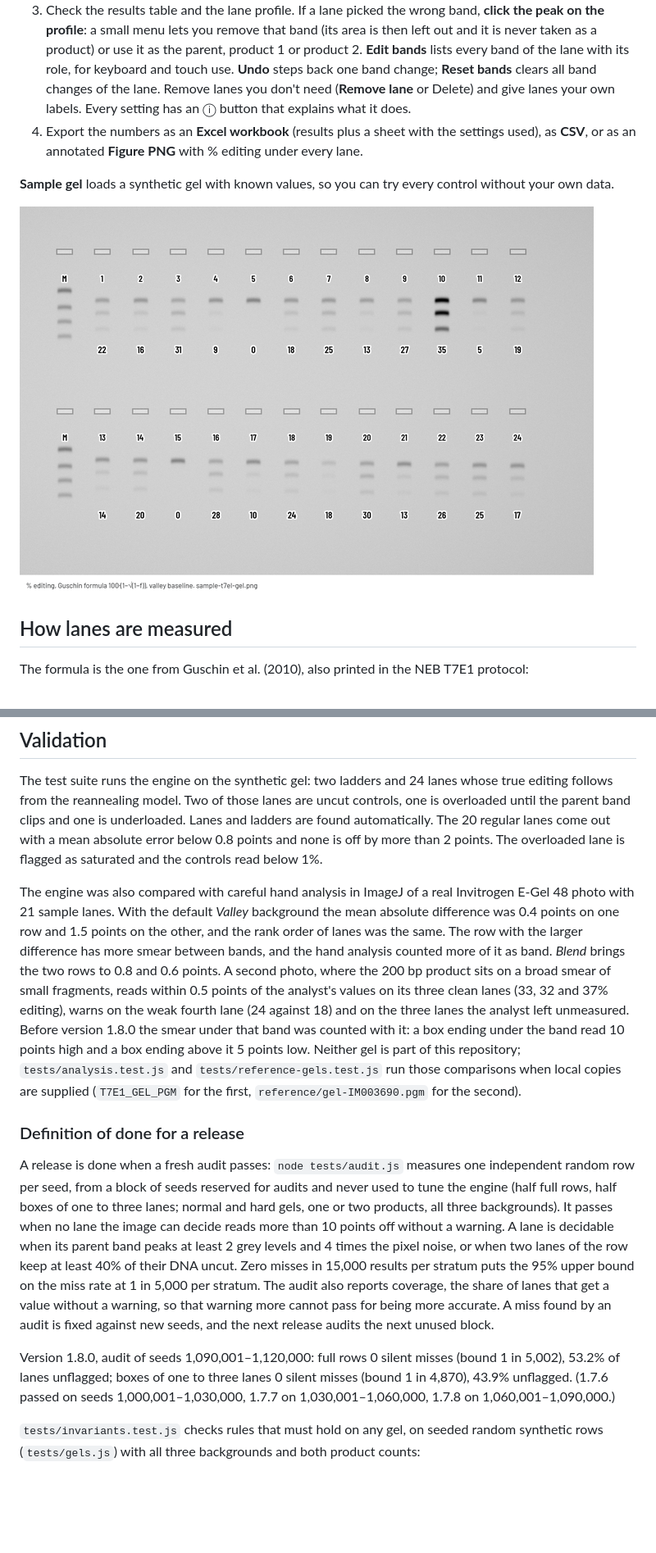
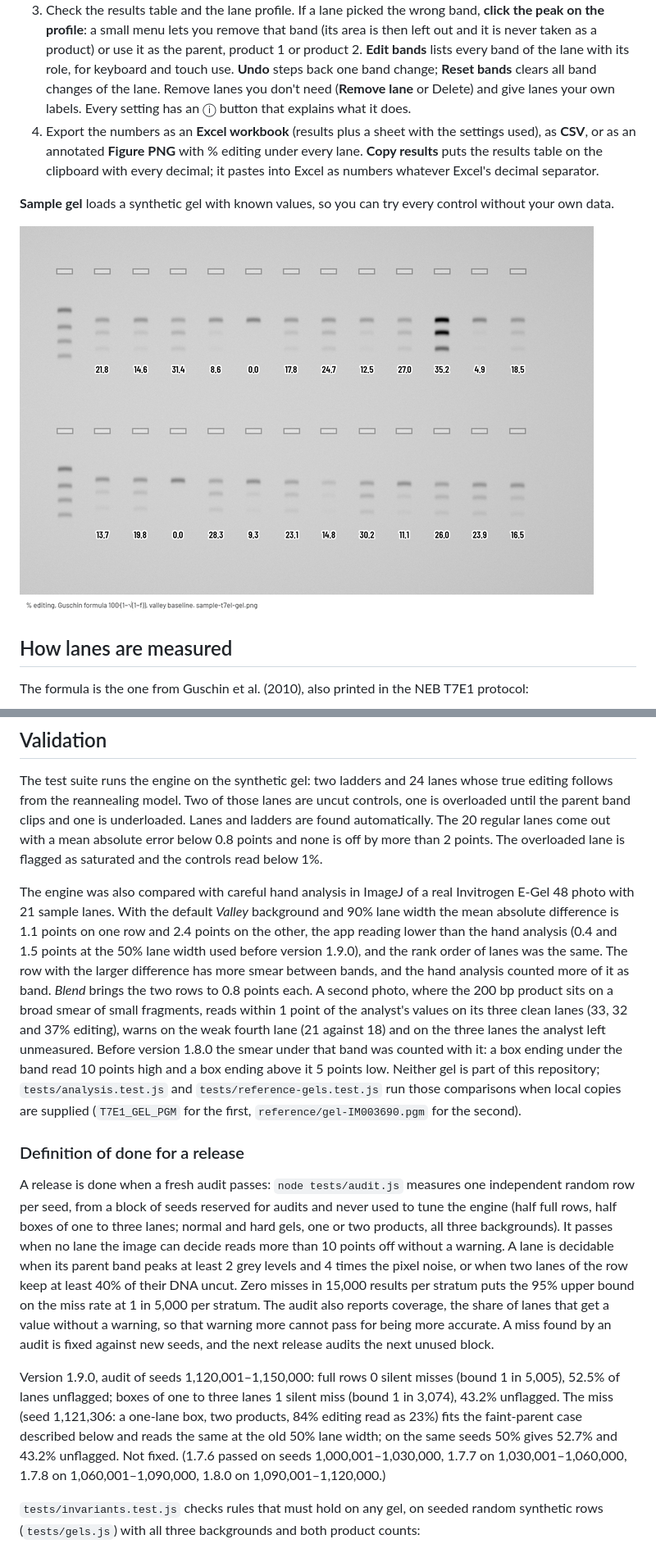
Before and after one commit to Dissimilis/t7eI-assay-gel-analysis, a Markdown page: README.md, 2 parts joined by grey strips. Shown: that part at 82% size. Drawn GitHub-style; pictures changed too: docs/figure-example.png; blank space fills up the shorter version.

```diff
--- a/README.md
+++ b/README.md
@@ -11,7 +11,7 @@ Densitometry for T7 endonuclease I (T7E1) mismatch-cleavage assays. Load a photo
 1. Open the app and press **Load image**, or drop a PNG, JPEG or TIFF onto the image area. Pasting from the clipboard works too.
 2. Drag a box over one row of bands. Include the parent band and both cleavage products with a little background above and below, and leave the wells out. The app finds the loaded lanes, recognises the ladder and skips empty wells. Repeat for every row of the gel.
 3. Check the results table and the lane profile. If a lane picked the wrong band, **click the peak on the profile**: a small menu lets you remove that band (its area is then left out and it is never taken as a product) or use it as the parent, product 1 or product 2. **Edit bands** lists every band of the lane with its role, for keyboard and touch use. **Undo** steps back one band change; **Reset bands** clears all band changes of the lane. Remove lanes you don't need (**Remove lane** or Delete) and give lanes your own labels. Every setting has an ⓘ button that explains what it does.
-4. Export the numbers as an **Excel workbook** (results plus a sheet with the settings used), as **CSV**, or as an annotated **Figure PNG** with % editing under every lane.
+4. Export the numbers as an **Excel workbook** (results plus a sheet with the settings used), as **CSV**, or as an annotated **Figure PNG** with % editing under every lane. **Copy results** puts the results table on the clipboard with every decimal; it pastes into Excel as numbers whatever Excel's decimal separator.
 
 **Sample gel** loads a synthetic gel with known values, so you can try every control without your own data.
 
@@ -90,13 +90,13 @@ The CSV export prefixes labels that start with `=`, `+`, `-` or `@` with an apos
 
 The test suite runs the engine on the synthetic gel: two ladders and 24 lanes whose true editing follows from the reannealing model. Two of those lanes are uncut controls, one is overloaded until the parent band clips and one is underloaded. Lanes and ladders are found automatically. The 20 regular lanes come out with a mean absolute error below 0.8 points and none is off by more than 2 points. The overloaded lane is flagged as saturated and the controls read below 1%.
 
-The engine was also compared with careful hand analysis in ImageJ of a real Invitrogen E-Gel 48 photo with 21 sample lanes. With the default *Valley* background the mean absolute difference was 0.4 points on one row and 1.5 points on the other, and the rank order of lanes was the same. The row with the larger difference has more smear between bands, and the hand analysis counted more of it as band. *Blend* brings the two rows to 0.8 and 0.6 points. A second photo, where the 200 bp product sits on a broad smear of small fragments, reads within 0.5 points of the analyst's values on its three clean lanes (33, 32 and 37% editing), warns on the weak fourth lane (24 against 18) and on the three lanes the analyst left unmeasured. Before version 1.8.0 the smear under that band was counted with it: a box ending under the band read 10 points high and a box ending above it 5 points low. Neither gel is part of this repository; `tests/analysis.test.js` and `tests/reference-gels.test.js` run those comparisons when local copies are supplied (`T7E1_GEL_PGM` for the first, `reference/gel-IM003690.pgm` for the second).
+The engine was also compared with careful hand analysis in ImageJ of a real Invitrogen E-Gel 48 photo with 21 sample lanes. With the default *Valley* background and 90% lane width the mean absolute difference is 1.1 points on one row and 2.4 points on the other, the app reading lower than the hand analysis (0.4 and 1.5 points at the 50% lane width used before version 1.9.0), and the rank order of lanes was the same. The row with the larger difference has more smear between bands, and the hand analysis counted more of it as band. *Blend* brings the two rows to 0.8 points each. A second photo, where the 200 bp product sits on a broad smear of small fragments, reads within 1 point of the analyst's values on its three clean lanes (33, 32 and 37% editing), warns on the weak fourth lane (21 against 18) and on the three lanes the analyst left unmeasured. Before version 1.8.0 the smear under that band was counted with it: a box ending under the band read 10 points high and a box ending above it 5 points low. Neither gel is part of this repository; `tests/analysis.test.js` and `tests/reference-gels.test.js` run those comparisons when local copies are supplied (`T7E1_GEL_PGM` for the first, `reference/gel-IM003690.pgm` for the second).
 
 ### Definition of done for a release
 
 A release is done when a fresh audit passes: `node tests/audit.js` measures one independent random row per seed, from a block of seeds reserved for audits and never used to tune the engine (half full rows, half boxes of one to three lanes; normal and hard gels, one or two products, all three backgrounds). It passes when no lane the image can decide reads more than 10 points off without a warning. A lane is decidable when its parent band peaks at least 2 grey levels and 4 times the pixel noise, or when two lanes of the row keep at least 40% of their DNA uncut. Zero misses in 15,000 results per stratum puts the 95% upper bound on the miss rate at 1 in 5,000 per stratum. The audit also reports coverage, the share of lanes that get a value without a warning, so that warning more cannot pass for being more accurate. A miss found by an audit is fixed against new seeds, and the next release audits the next unused block.
 
-Version 1.8.0, audit of seeds 1,090,001–1,120,000: full rows 0 silent misses (bound 1 in 5,002), 53.2% of lanes unflagged; boxes of one to three lanes 0 silent misses (bound 1 in 4,870), 43.9% unflagged. (1.7.6 passed on seeds 1,000,001–1,030,000, 1.7.7 on 1,030,001–1,060,000, 1.7.8 on 1,060,001–1,090,000.)
+Version 1.9.0, audit of seeds 1,120,001–1,150,000: full rows 0 silent misses (bound 1 in 5,005), 52.5% of lanes unflagged; boxes of one to three lanes 1 silent miss (bound 1 in 3,074), 43.2% unflagged. The miss (seed 1,121,306: a one-lane box, two products, 84% editing read as 23%) fits the faint-parent case described below and reads the same at the old 50% lane width; on the same seeds 50% gives 52.7% and 43.2% unflagged. Not fixed. (1.7.6 passed on seeds 1,000,001–1,030,000, 1.7.7 on 1,030,001–1,060,000, 1.7.8 on 1,060,001–1,090,000, 1.8.0 on 1,090,001–1,120,000.)
 
 `tests/invariants.test.js` checks rules that must hold on any gel, on seeded random synthetic rows (`tests/gels.js`) with all three backgrounds and both product counts:
 
```
Also changed, not shown: other parts of README.md (+1 -1 lines), 7 other files.
